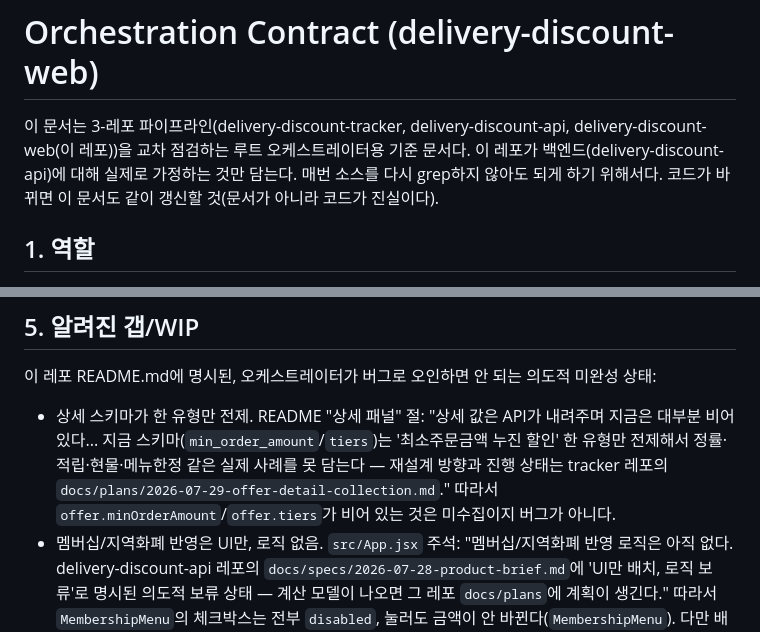
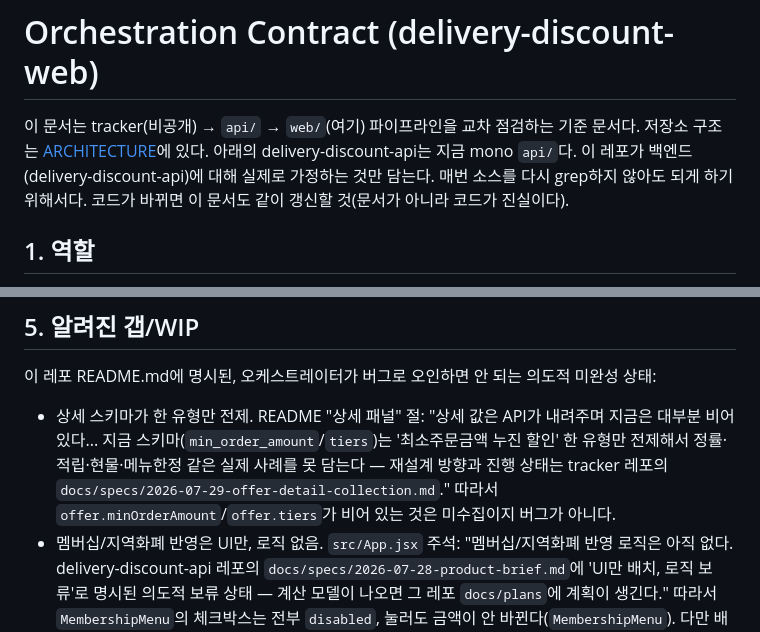
Before and after one commit to nn98/delivery-discount-web, a Markdown page: docs/ORCHESTRATION-CONTRACT.md, 2 parts joined by grey strips. Rendered like a GitHub page.

```diff
--- a/docs/ORCHESTRATION-CONTRACT.md
+++ b/docs/ORCHESTRATION-CONTRACT.md
@@ -1,6 +1,6 @@
 # Orchestration Contract (delivery-discount-web)
 
-이 문서는 3-레포 파이프라인(delivery-discount-tracker, delivery-discount-api, delivery-discount-web(이 레포))을 교차 점검하는 루트 오케스트레이터용 기준 문서다. 이 레포가 백엔드(delivery-discount-api)에 대해 실제로 가정하는 것만 담는다. 매번 소스를 다시 grep하지 않아도 되게 하기 위해서다. 코드가 바뀌면 이 문서도 같이 갱신할 것(문서가 아니라 코드가 진실이다).
+이 문서는 tracker(비공개) → `api/` → `web/`(여기) 파이프라인을 교차 점검하는 기준 문서다. 저장소 구조는 [ARCHITECTURE](../../docs/ARCHITECTURE.md)에 있다. 아래의 delivery-discount-api는 지금 mono `api/`다. 이 레포가 백엔드(delivery-discount-api)에 대해 실제로 가정하는 것만 담는다. 매번 소스를 다시 grep하지 않아도 되게 하기 위해서다. 코드가 바뀌면 이 문서도 같이 갱신할 것(문서가 아니라 코드가 진실이다).
 
 ## 1. 역할
 
@@ -95,7 +95,7 @@ GA4(`src/ga4.js`)는 별도 도구로 `/api/events`를 타지 않으므로 이
 
 이 레포 README.md에 명시된, 오케스트레이터가 버그로 오인하면 안 되는 의도적 미완성 상태:
 
-- 상세 스키마가 한 유형만 전제. README "상세 패널" 절: "상세 값은 API가 내려주며 지금은 대부분 비어 있다... 지금 스키마(`min_order_amount`/`tiers`)는 '최소주문금액 누진 할인' 한 유형만 전제해서 정률·적립·현물·메뉴한정 같은 실제 사례를 못 담는다 — 재설계 방향과 진행 상태는 tracker 레포의 `docs/plans/2026-07-29-offer-detail-collection.md`." 따라서 `offer.minOrderAmount`/`offer.tiers`가 비어 있는 것은 미수집이지 버그가 아니다.
+- 상세 스키마가 한 유형만 전제. README "상세 패널" 절: "상세 값은 API가 내려주며 지금은 대부분 비어 있다... 지금 스키마(`min_order_amount`/`tiers`)는 '최소주문금액 누진 할인' 한 유형만 전제해서 정률·적립·현물·메뉴한정 같은 실제 사례를 못 담는다 — 재설계 방향과 진행 상태는 tracker 레포의 `docs/specs/2026-07-29-offer-detail-collection.md`." 따라서 `offer.minOrderAmount`/`offer.tiers`가 비어 있는 것은 미수집이지 버그가 아니다.
 - 멤버십/지역화폐 반영은 UI만, 로직 없음. `src/App.jsx` 주석: "멤버십/지역화폐 반영 로직은 아직 없다. delivery-discount-api 레포의 `docs/specs/2026-07-28-product-brief.md`에 'UI만 배치, 로직 보류'로 명시된 의도적 보류 상태 — 계산 모델이 나오면 그 레포 `docs/plans`에 계획이 생긴다." 따라서 `MembershipMenu`의 체크박스는 전부 `disabled`, 눌러도 금액이 안 바뀐다(`MembershipMenu`). 다만 배민클럽 전용가 자체는 이미 데이터로 들어오고 있다. `badge`("배민클럽 7,500원")와 tier로 표시되며, 대표 금액은 비가입자가 받는 값이다. 계산 모델이 붙기 전에도 두 값이 화면에 다 있다는 뜻이라, 멤버십 기능의 선행조건은 부분적으로 해소된 상태다.
 - 분류 기준 중 카테고리만 활성화. `ClassifyPicker`에서 `disabled = m.key !== 'category'`. 할인금액대/최소주문금액대는 지금도 비활성이다(2026-08-06 확인). `AmountBandSlider`, `brand.maxConfirmedAmount` 기반 분류 코드는 존재하지만 UI에서 고를 수 없다. WIP.
 - GA4는 임시 도구. README "방문 측정" 절: 재방문 정확도 확보를 위한 임시 병행 도입, 제거 조건은 `docs/decisions/ADR-002-temporary-ga4-for-revisit-accuracy.md`. 쿠키(`_ga`)를 쓰는 유일한 도구라는 점은 갭이 아니라 의도된 예외.
```
Also changed, not shown: README.md (+6 -6 lines).
